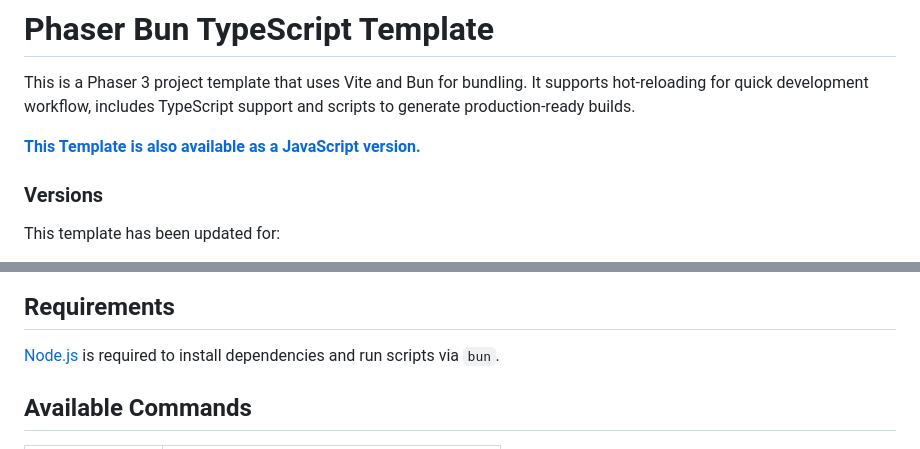
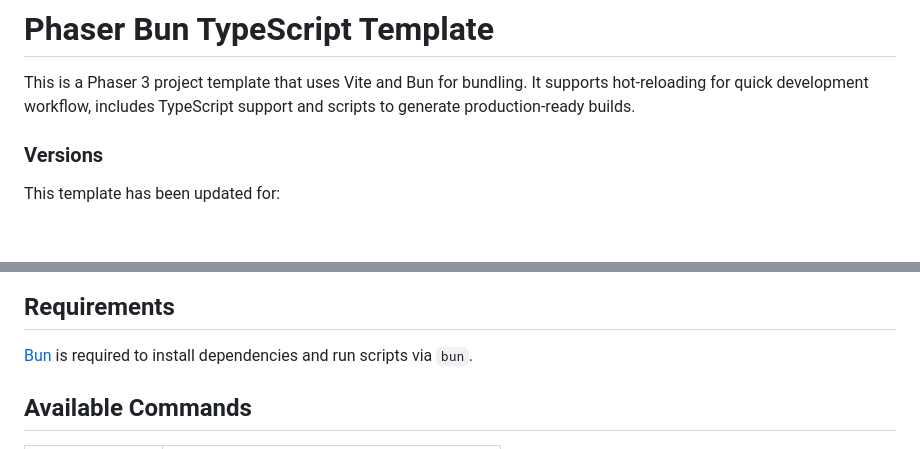
Before and after one commit to phaserjs/template-bun, a Markdown page: README.md, 2 parts joined by grey strips. Rendered like a GitHub page; blank space fills up the shorter version.

```diff
--- a/README.md
+++ b/README.md
@@ -1,8 +1,6 @@
 # Phaser Bun TypeScript Template
 
 This is a Phaser 3 project template that uses Vite and Bun for bundling. It supports hot-reloading for quick development workflow, includes TypeScript support and scripts to generate production-ready builds.
-
-**[This Template is also available as a JavaScript version.](https://github.com/phaserjs/template-vite)**
 
 ### Versions
 
@@ -16,7 +14,7 @@ This template has been updated for:
 
 ## Requirements
 
-[Node.js](https://nodejs.org) is required to install dependencies and run scripts via `bun`.
+[Bun](https://bun.sh) is required to install dependencies and run scripts via `bun`.
 
 ## Available Commands
 
```
